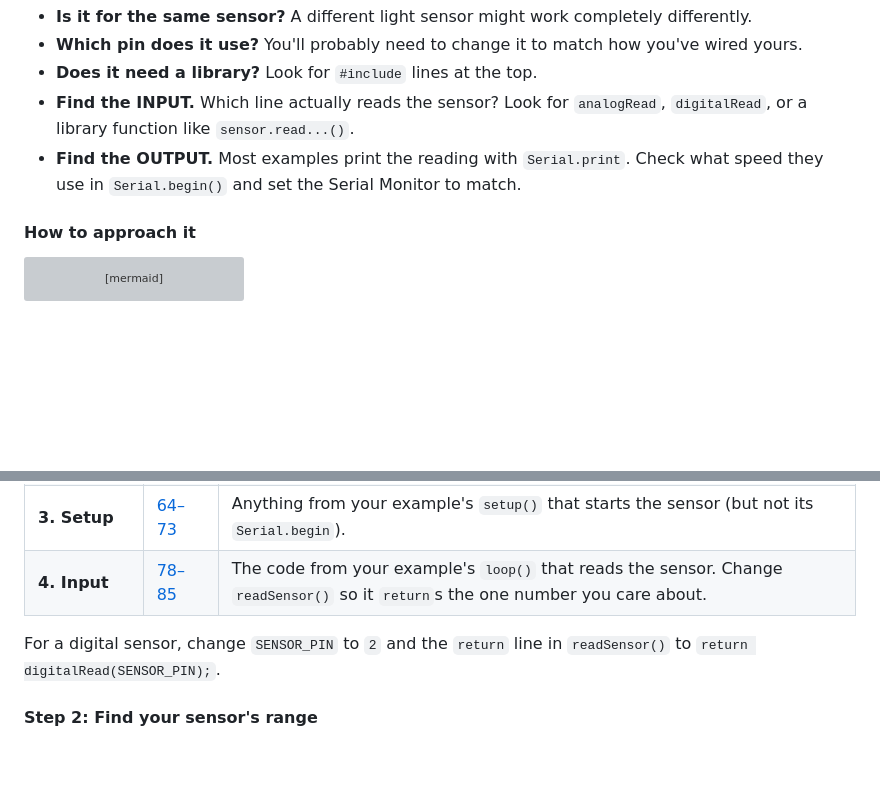
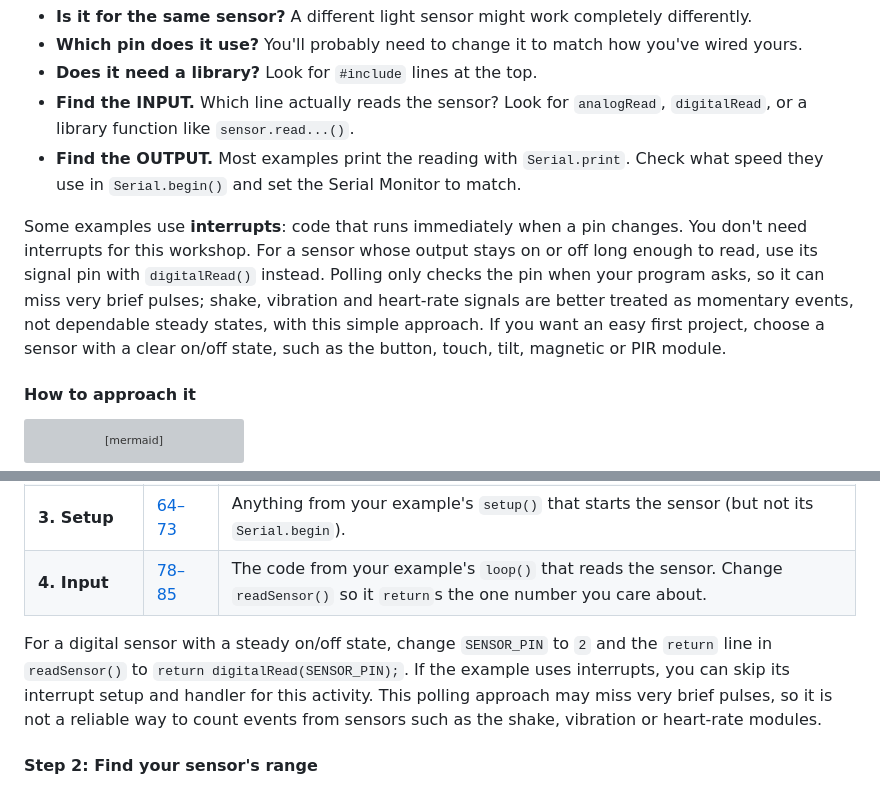
Before and after one commit to ctlnorwich/Intro-to-Microcontrollers, a Markdown page: README.md, 2 parts joined by grey strips. Drawn GitHub-style; blank space fills up the shorter version; grey boxes are pictures that could not be loaded.

Commit message:
Clarify polling digital sensors in workshop
Co-authored-by: Copilot <223556219+Copilot@users.noreply.github.com>

````diff
--- a/README.md
+++ b/README.md
@@ -435,6 +435,8 @@ Not all code online is good code, or the right code for you. Before you copy any
 - **Find the INPUT.** Which line actually reads the sensor? Look for `analogRead`, `digitalRead`, or a library function like `sensor.read...()`.
 - **Find the OUTPUT.** Most examples print the reading with `Serial.print`. Check what speed they use in `Serial.begin()` and set the Serial Monitor to match.
 
+Some examples use **interrupts**: code that runs immediately when a pin changes. You don't need interrupts for this workshop. For a sensor whose output stays on or off long enough to read, use its signal pin with `digitalRead()` instead. Polling only checks the pin when your program asks, so it can miss very brief pulses; shake, vibration and heart-rate signals are better treated as momentary events, not dependable steady states, with this simple approach. If you want an easy first project, choose a sensor with a clear on/off state, such as the button, touch, tilt, magnetic or PIR module.
+
 #### How to approach it
 
 ```mermaid
@@ -492,7 +494,7 @@ Look for the four places marked `>>> PASTE HERE <<<` in the sketch:
 | **3. Setup** | [64–73](examples/sensor_to_led/sensor_to_led.ino#L64-L73) | Anything from your example's `setup()` that starts the sensor (but not its `Serial.begin`). |
 | **4. Input** | [78–85](examples/sensor_to_led/sensor_to_led.ino#L78-L85) | The code from your example's `loop()` that reads the sensor. Change `readSensor()` so it `return`s the one number you care about. |
 
-For a digital sensor, change `SENSOR_PIN` to `2` and the `return` line in `readSensor()` to `return digitalRead(SENSOR_PIN);`.
+For a digital sensor with a steady on/off state, change `SENSOR_PIN` to `2` and the `return` line in `readSensor()` to `return digitalRead(SENSOR_PIN);`. If the example uses interrupts, you can skip its interrupt setup and handler for this activity. This polling approach may miss very brief pulses, so it is not a reliable way to count events from sensors such as the shake, vibration or heart-rate modules.
 
 #### Step 2: Find your sensor's range
 
````
Also changed, not shown: SENSORS.md (+4 -3 lines).
